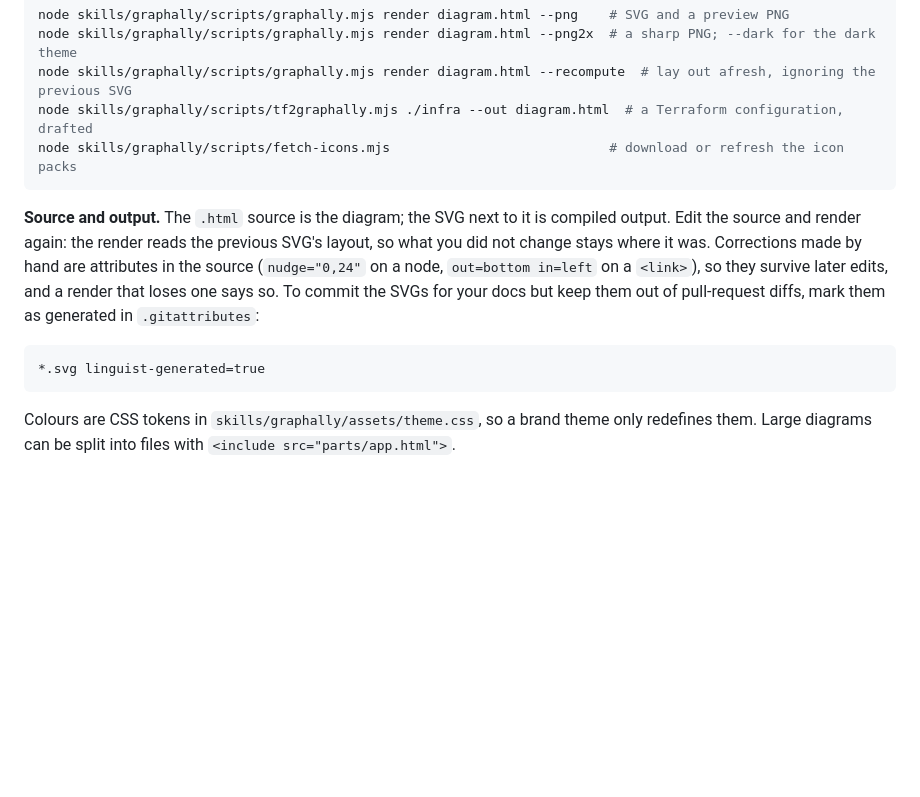
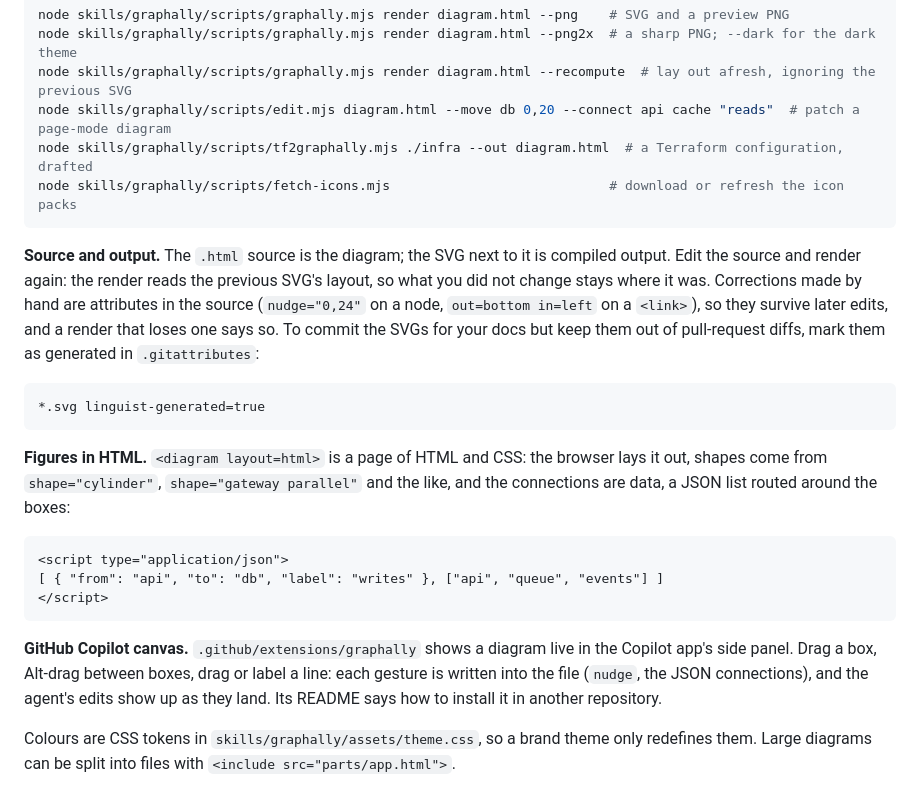
Before and after one commit to kwilcz/graphally, a Markdown page: README.md, the part around the change. Drawn GitHub-style; blank space fills up the shorter version.

Commit message:
Docs: data connections, the edit command and the Copilot canvas

````diff
--- a/README.md
+++ b/README.md
@@ -89,6 +89,7 @@ The skill's scripts can also be run directly:
 node skills/graphally/scripts/graphally.mjs render diagram.html --png    # SVG and a preview PNG
 node skills/graphally/scripts/graphally.mjs render diagram.html --png2x  # a sharp PNG; --dark for the dark theme
 node skills/graphally/scripts/graphally.mjs render diagram.html --recompute  # lay out afresh, ignoring the previous SVG
+node skills/graphally/scripts/edit.mjs diagram.html --move db 0,20 --connect api cache "reads"  # patch a page-mode diagram
 node skills/graphally/scripts/tf2graphally.mjs ./infra --out diagram.html  # a Terraform configuration, drafted
 node skills/graphally/scripts/fetch-icons.mjs                            # download or refresh the icon packs
 ```
@@ -103,6 +104,21 @@ them out of pull-request diffs, mark them as generated in `.gitattributes`:
 ```text
 *.svg linguist-generated=true
 ```
+
+**Figures in HTML.** `<diagram layout=html>` is a page of HTML and CSS: the browser lays it
+out, shapes come from `shape="cylinder"`, `shape="gateway parallel"` and the like, and the
+connections are data, a JSON list routed around the boxes:
+
+```html
+<script type="application/json">
+[ { "from": "api", "to": "db", "label": "writes" }, ["api", "queue", "events"] ]
+</script>
+```
+
+**GitHub Copilot canvas.** `.github/extensions/graphally` shows a diagram live in the
+Copilot app's side panel. Drag a box, Alt-drag between boxes, drag or label a line: each
+gesture is written into the file (`nudge`, the JSON connections), and the agent's edits
+show up as they land. Its README says how to install it in another repository.
 
 Colours are CSS tokens in `skills/graphally/assets/theme.css`, so a brand theme only
 redefines them. Large diagrams can be split into files with `<include src="parts/app.html">`.
````
Also changed, not shown: docs/design.md (+7 -0 lines).
